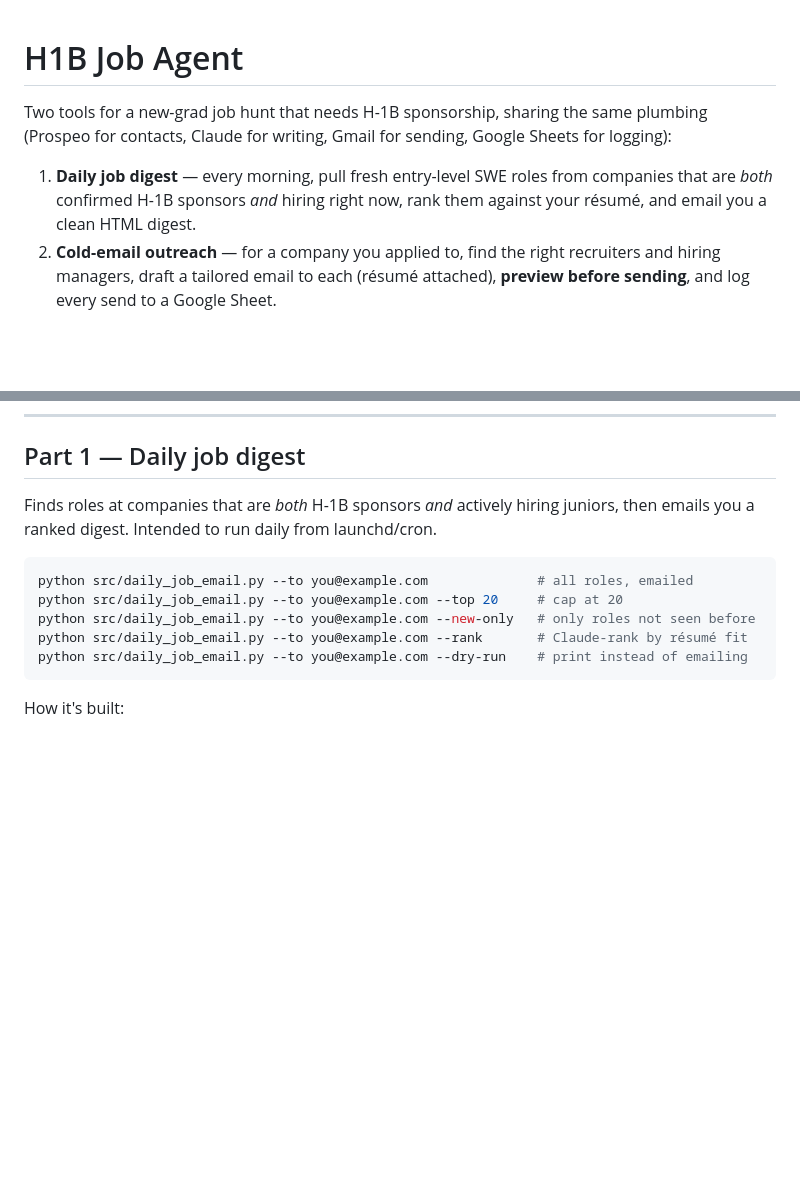
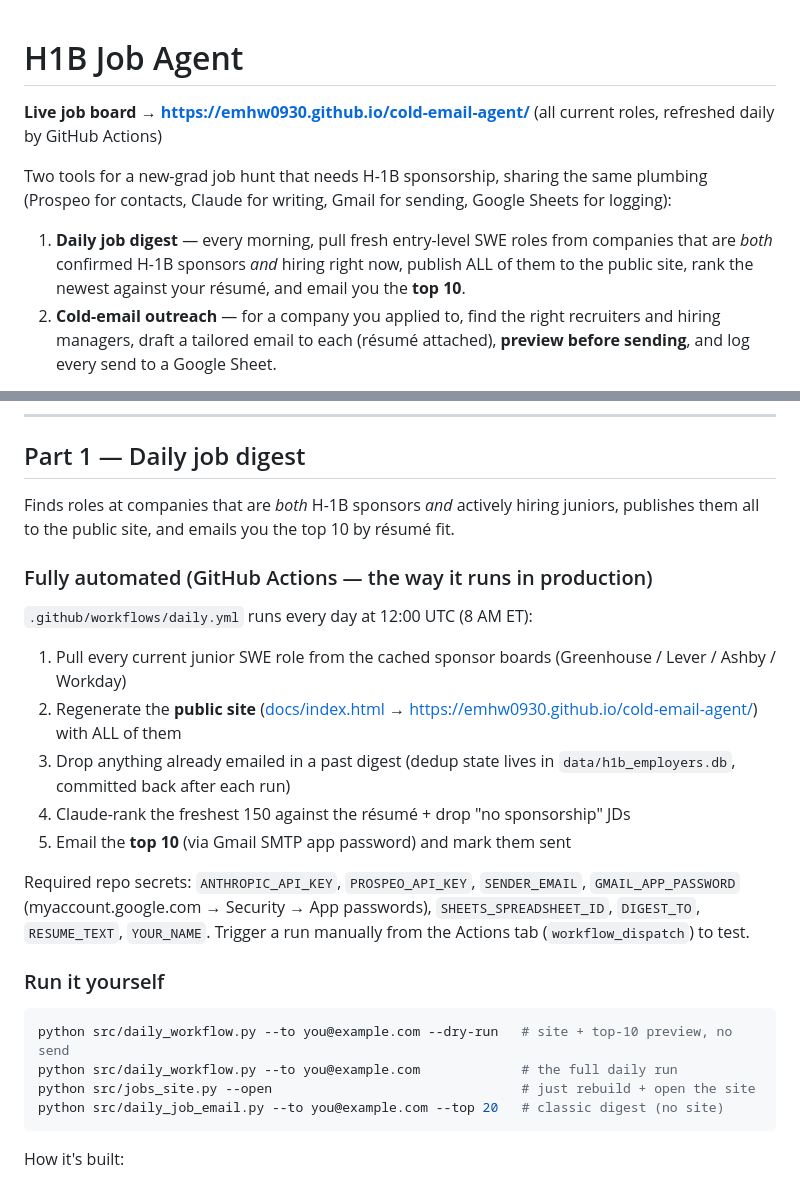
Before and after one commit to emhw0930/cold-email-agent, a Markdown page: README.md, 2 parts joined by grey strips. Drawn GitHub-style; blank space fills up the shorter version.

Commit message:
Document the daily GitHub Actions automation + live site URL
Co-Authored-By: Claude Fable 5 <noreply@anthropic.com>

````diff
--- a/README.md
+++ b/README.md
@@ -1,11 +1,14 @@
 # H1B Job Agent
+
+**Live job board → https://emhw0930.github.io/cold-email-agent/** (all current roles,
+refreshed daily by GitHub Actions)
 
 Two tools for a new-grad job hunt that needs H-1B sponsorship, sharing the same plumbing
 (Prospeo for contacts, Claude for writing, Gmail for sending, Google Sheets for logging):
 
 1. **Daily job digest** — every morning, pull fresh entry-level SWE roles from companies
-   that are *both* confirmed H-1B sponsors *and* hiring right now, rank them against your
-   résumé, and email you a clean HTML digest.
+   that are *both* confirmed H-1B sponsors *and* hiring right now, publish ALL of them to
+   the public site, rank the newest against your résumé, and email you the **top 10**.
 2. **Cold-email outreach** — for a company you applied to, find the right recruiters and
    hiring managers, draft a tailored email to each (résumé attached), **preview before
    sending**, and log every send to a Google Sheet.
@@ -55,15 +58,34 @@ First send opens a browser once for Gmail consent; the token is cached afterward
 
 ## Part 1 — Daily job digest
 
-Finds roles at companies that are *both* H-1B sponsors *and* actively hiring juniors, then
-emails you a ranked digest. Intended to run daily from launchd/cron.
+Finds roles at companies that are *both* H-1B sponsors *and* actively hiring juniors,
+publishes them all to the public site, and emails you the top 10 by résumé fit.
+
+### Fully automated (GitHub Actions — the way it runs in production)
+
+`.github/workflows/daily.yml` runs every day at 12:00 UTC (8 AM ET):
+
+1. Pull every current junior SWE role from the cached sponsor boards
+   (Greenhouse / Lever / Ashby / Workday)
+2. Regenerate the **public site** ([docs/index.html](docs/index.html) →
+   https://emhw0930.github.io/cold-email-agent/) with ALL of them
+3. Drop anything already emailed in a past digest (dedup state lives in
+   `data/h1b_employers.db`, committed back after each run)
+4. Claude-rank the freshest 150 against the résumé + drop "no sponsorship" JDs
+5. Email the **top 10** (via Gmail SMTP app password) and mark them sent
+
+Required repo secrets: `ANTHROPIC_API_KEY`, `PROSPEO_API_KEY`, `SENDER_EMAIL`,
+`GMAIL_APP_PASSWORD` (myaccount.google.com → Security → App passwords),
+`SHEETS_SPREADSHEET_ID`, `DIGEST_TO`, `RESUME_TEXT`, `YOUR_NAME`.
+Trigger a run manually from the Actions tab (`workflow_dispatch`) to test.
+
+### Run it yourself
 
 ```bash
-python src/daily_job_email.py --to you@example.com              # all roles, emailed
-python src/daily_job_email.py --to you@example.com --top 20     # cap at 20
-python src/daily_job_email.py --to you@example.com --new-only   # only roles not seen before
-python src/daily_job_email.py --to you@example.com --rank       # Claude-rank by résumé fit
-python src/daily_job_email.py --to you@example.com --dry-run    # print instead of emailing
+python src/daily_workflow.py --to you@example.com --dry-run   # site + top-10 preview, no send
+python src/daily_workflow.py --to you@example.com             # the full daily run
+python src/jobs_site.py --open                                # just rebuild + open the site
+python src/daily_job_email.py --to you@example.com --top 20   # classic digest (no site)
 ```
 
 How it's built:
````
